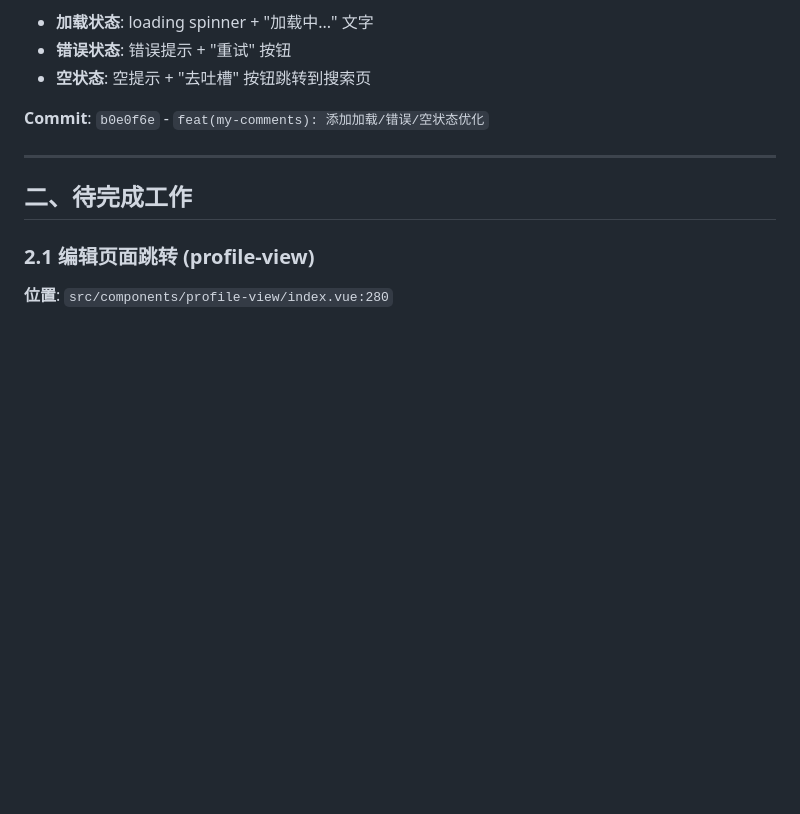
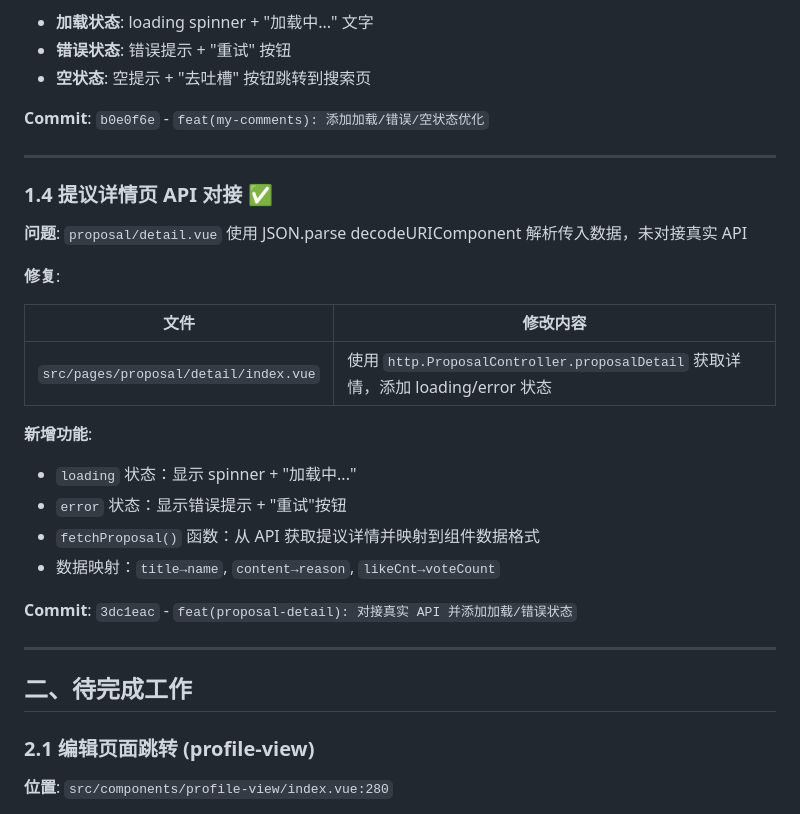
Before and after one commit to Boyuan-IT-Club/Meowpick-Frontend, a Markdown page: FEATURE_UPDATE_20260420.md, the part around the change. GitHub-like rendering; blank space fills up the shorter version.

Commit message:
docs: 更新功能修复记录 - 添加提议详情页对接
Co-Authored-By: Claude Opus 4.6 <noreply@anthropic.com>

```diff
--- a/FEATURE_UPDATE_20260420.md
+++ b/FEATURE_UPDATE_20260420.md
@@ -64,6 +64,26 @@
 
 ---
 
+### 1.4 提议详情页 API 对接 ✅
+
+**问题**: `proposal/detail.vue` 使用 JSON.parse decodeURIComponent 解析传入数据，未对接真实 API
+
+**修复**:
+
+| 文件 | 修改内容 |
+|------|----------|
+| `src/pages/proposal/detail/index.vue` | 使用 `http.ProposalController.proposalDetail` 获取详情，添加 loading/error 状态 |
+
+**新增功能**:
+- `loading` 状态：显示 spinner + "加载中..."
+- `error` 状态：显示错误提示 + "重试"按钮
+- `fetchProposal()` 函数：从 API 获取提议详情并映射到组件数据格式
+- 数据映射：`title→name`, `content→reason`, `likeCnt→voteCount`
+
+**Commit**: `3dc1eac` - `feat(proposal-detail): 对接真实 API 并添加加载/错误状态`
+
+---
+
 ## 二、待完成工作
 
 ### 2.1 编辑页面跳转 (profile-view)
```
